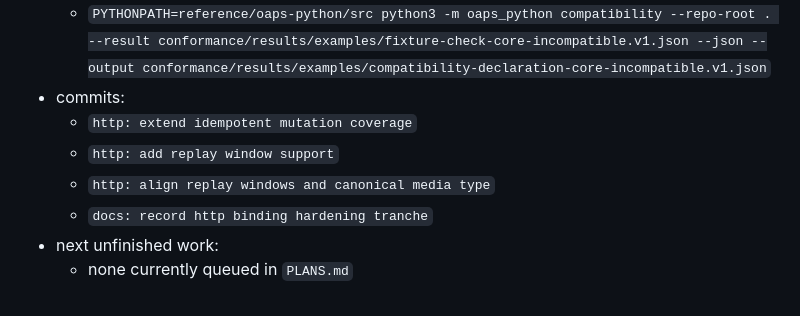
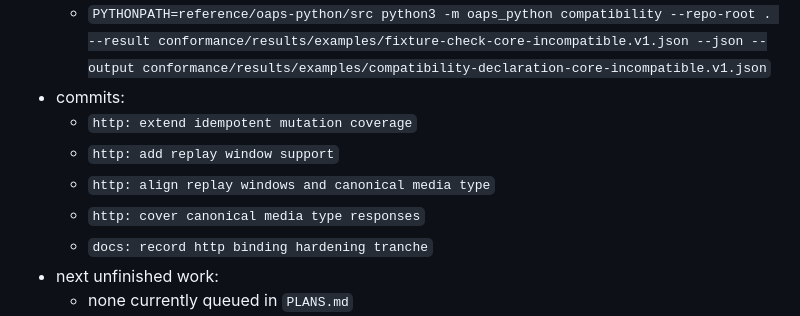
Before and after one commit to EfeDurmaz16/OAPS, a Markdown page: docs/STATUS.md, the part around the change. Rendered like a GitHub page.

Commit message:
docs: update HTTP hardening status entry

```diff
--- a/docs/STATUS.md
+++ b/docs/STATUS.md
@@ -155,6 +155,7 @@ Append one entry per tranche:
   - `http: extend idempotent mutation coverage`
   - `http: add replay window support`
   - `http: align replay windows and canonical media type`
+  - `http: cover canonical media type responses`
   - `docs: record http binding hardening tranche`
 - next unfinished work:
   - none currently queued in `PLANS.md`
```
